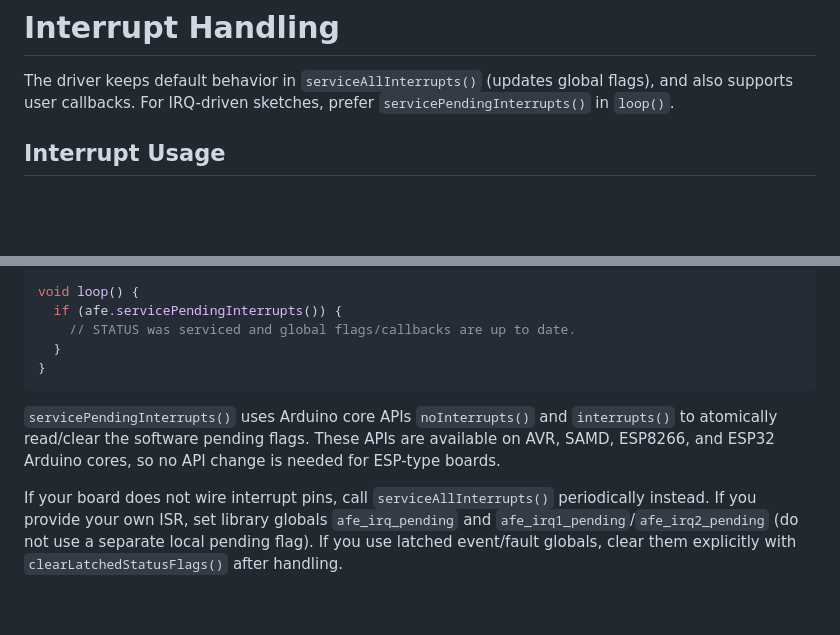
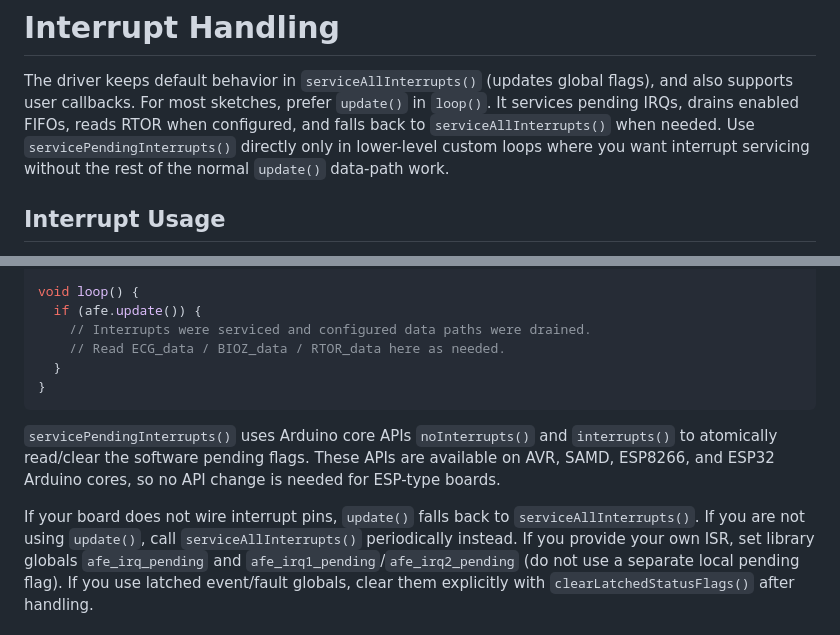
Before and after one commit to uutzinger/Arduino_MAX30001G, a Markdown page: Interrupts.md, 2 parts joined by grey strips. Rendered like a GitHub page; blank space fills up the shorter version.

````diff
--- a/Interrupts.md
+++ b/Interrupts.md
@@ -1,7 +1,8 @@
 # Interrupt Handling
 
 The driver keeps default behavior in `serviceAllInterrupts()` (updates global flags), and also supports user callbacks.
-For IRQ-driven sketches, prefer `servicePendingInterrupts()` in `loop()`.
+For most sketches, prefer `update()` in `loop()`. It services pending IRQs, drains enabled FIFOs, reads RTOR when configured, and falls back to `serviceAllInterrupts()` when needed.
+Use `servicePendingInterrupts()` directly only in lower-level custom loops where you want interrupt servicing without the rest of the normal `update()` data-path work.
 
 ## Interrupt Usage
 
@@ -22,15 +23,16 @@ void setup() {
 }
 
 void loop() {
-  if (afe.servicePendingInterrupts()) {
-    // STATUS was serviced and global flags/callbacks are up to date.
+  if (afe.update()) {
+    // Interrupts were serviced and configured data paths were drained.
+    // Read ECG_data / BIOZ_data / RTOR_data here as needed.
   }
 }
 ```
 
 `servicePendingInterrupts()` uses Arduino core APIs `noInterrupts()` and `interrupts()` to atomically read/clear the software pending flags. These APIs are available on AVR, SAMD, ESP8266, and ESP32 Arduino cores, so no API change is needed for ESP-type boards.
 
-If your board does not wire interrupt pins, call `serviceAllInterrupts()` periodically instead.
+If your board does not wire interrupt pins, `update()` falls back to `serviceAllInterrupts()`. If you are not using `update()`, call `serviceAllInterrupts()` periodically instead.
 If you provide your own ISR, set library globals `afe_irq_pending` and `afe_irq1_pending`/`afe_irq2_pending` (do not use a separate local pending flag).
 If you use latched event/fault globals, clear them explicitly with `clearLatchedStatusFlags()` after handling.
 
````
Also changed, not shown: README.md (+1 -0 lines).
